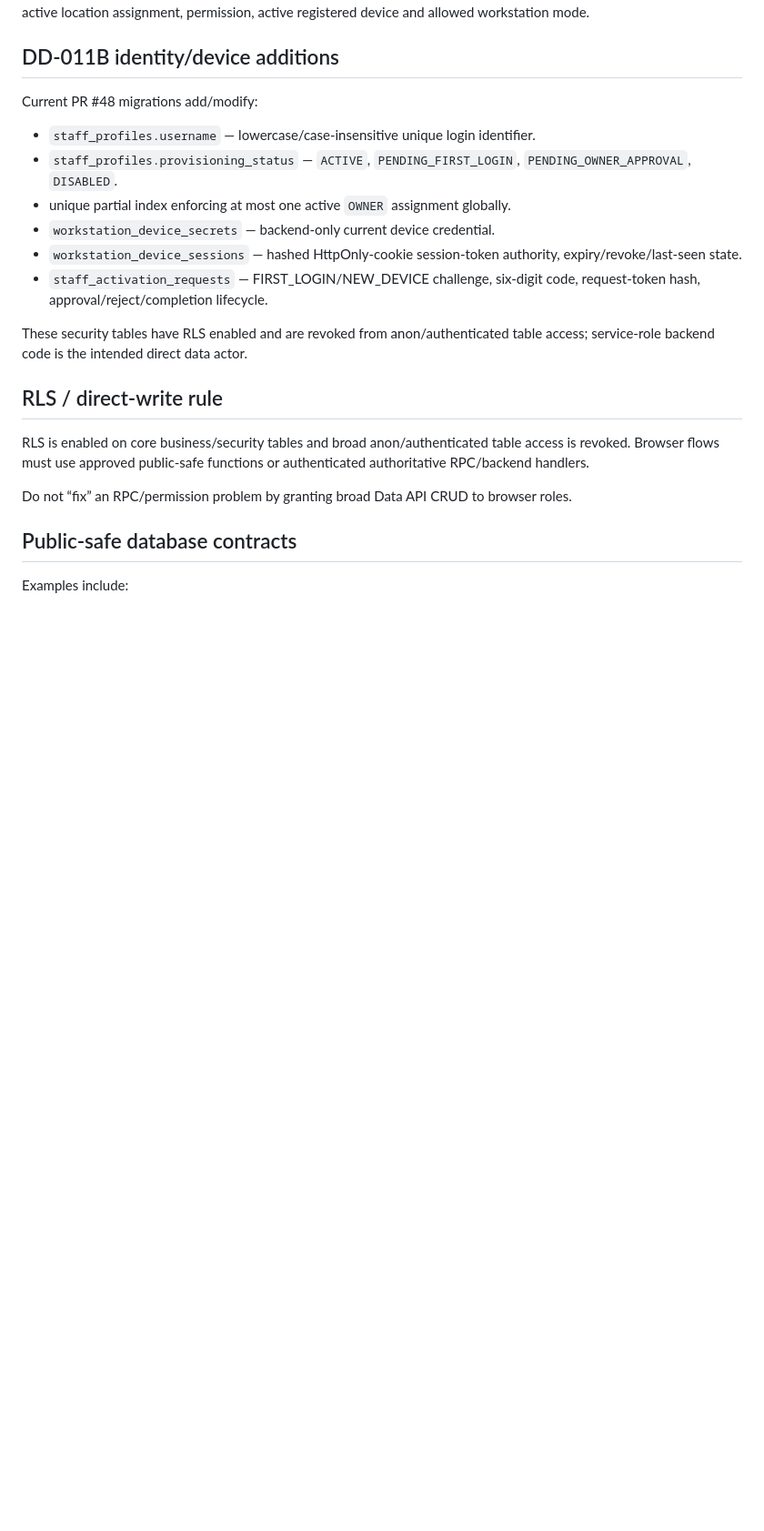
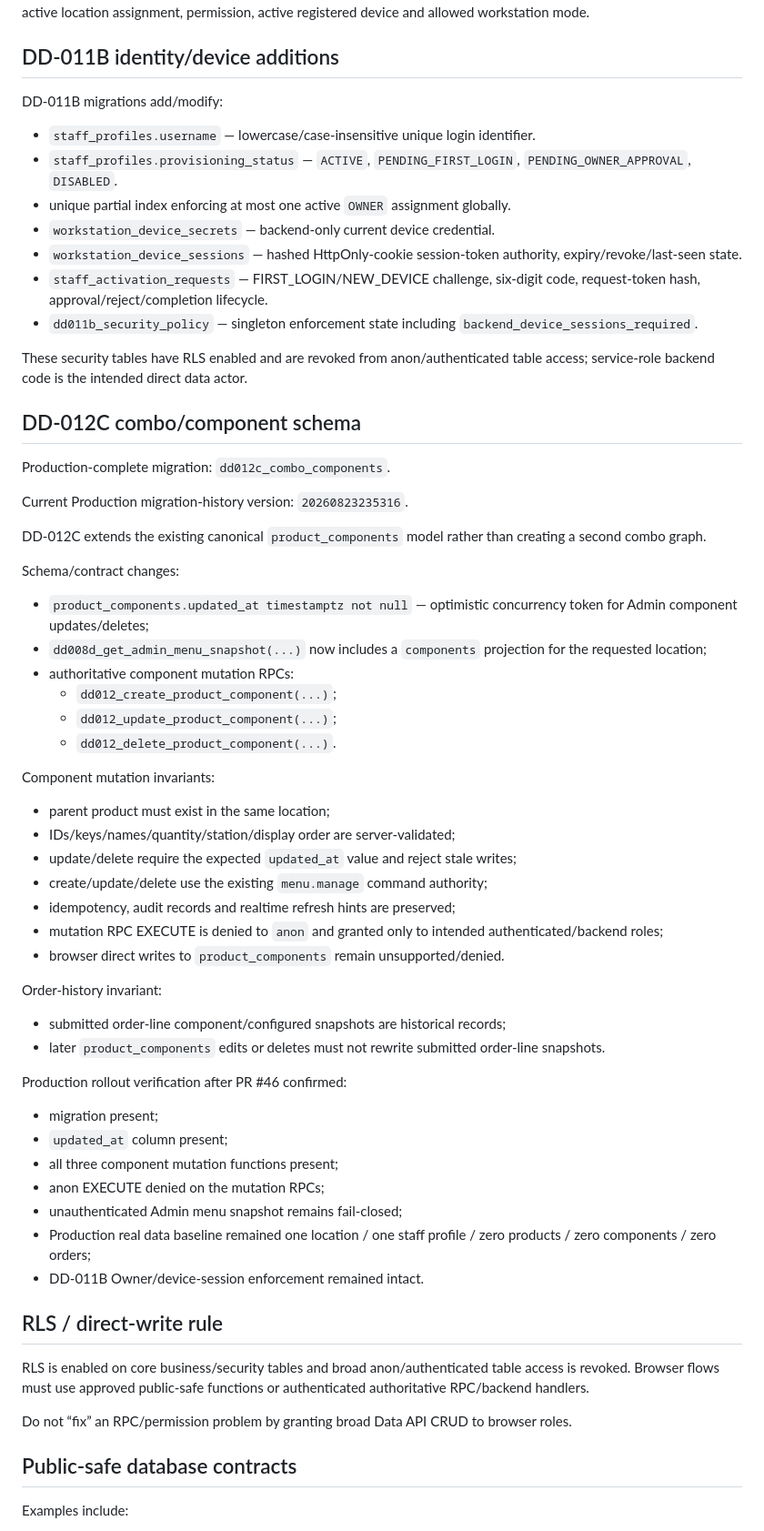
Before and after one commit to hcinfitong-create/deedou-pos, a Markdown page: docs/DATABASE.md, the part around one of its changes. Shown at 91% size. Rendered like a GitHub page; blank space fills up the shorter version.

Commit message:
docs: record DD-012C database contract

```diff
--- a/docs/DATABASE.md
+++ b/docs/DATABASE.md
@@ -67,7 +67,7 @@ Authorization is not determined by role name alone. Effective staff access combi
 
 ## DD-011B identity/device additions
 
-Current PR #48 migrations add/modify:
+DD-011B migrations add/modify:
 
 - `staff_profiles.username` — lowercase/case-insensitive unique login identifier.
 - `staff_profiles.provisioning_status` — `ACTIVE`, `PENDING_FIRST_LOGIN`, `PENDING_OWNER_APPROVAL`, `DISABLED`.
@@ -75,8 +75,51 @@ Current PR #48 migrations add/modify:
 - `workstation_device_secrets` — backend-only current device credential.
 - `workstation_device_sessions` — hashed HttpOnly-cookie session-token authority, expiry/revoke/last-seen state.
 - `staff_activation_requests` — FIRST_LOGIN/NEW_DEVICE challenge, six-digit code, request-token hash, approval/reject/completion lifecycle.
+- `dd011b_security_policy` — singleton enforcement state including `backend_device_sessions_required`.
 
 These security tables have RLS enabled and are revoked from anon/authenticated table access; service-role backend code is the intended direct data actor.
+
+## DD-012C combo/component schema
+
+Production-complete migration: `dd012c_combo_components`.
+
+Current Production migration-history version: `20260823235316`.
+
+DD-012C extends the existing canonical `product_components` model rather than creating a second combo graph.
+
+Schema/contract changes:
+
+- `product_components.updated_at timestamptz not null` — optimistic concurrency token for Admin component updates/deletes;
+- `dd008d_get_admin_menu_snapshot(...)` now includes a `components` projection for the requested location;
+- authoritative component mutation RPCs:
+  - `dd012_create_product_component(...)`;
+  - `dd012_update_product_component(...)`;
+  - `dd012_delete_product_component(...)`.
+
+Component mutation invariants:
+
+- parent product must exist in the same location;
+- IDs/keys/names/quantity/station/display order are server-validated;
+- update/delete require the expected `updated_at` value and reject stale writes;
+- create/update/delete use the existing `menu.manage` command authority;
+- idempotency, audit records and realtime refresh hints are preserved;
+- mutation RPC EXECUTE is denied to `anon` and granted only to intended authenticated/backend roles;
+- browser direct writes to `product_components` remain unsupported/denied.
+
+Order-history invariant:
+
+- submitted order-line component/configured snapshots are historical records;
+- later `product_components` edits or deletes must not rewrite submitted order-line snapshots.
+
+Production rollout verification after PR #46 confirmed:
+
+- migration present;
+- `updated_at` column present;
+- all three component mutation functions present;
+- anon EXECUTE denied on the mutation RPCs;
+- unauthenticated Admin menu snapshot remains fail-closed;
+- Production real data baseline remained one location / one staff profile / zero products / zero components / zero orders;
+- DD-011B Owner/device-session enforcement remained intact.
 
 ## RLS / direct-write rule
 
```
Also changed, not shown: other parts of docs/DATABASE.md (+6 -4 lines).
